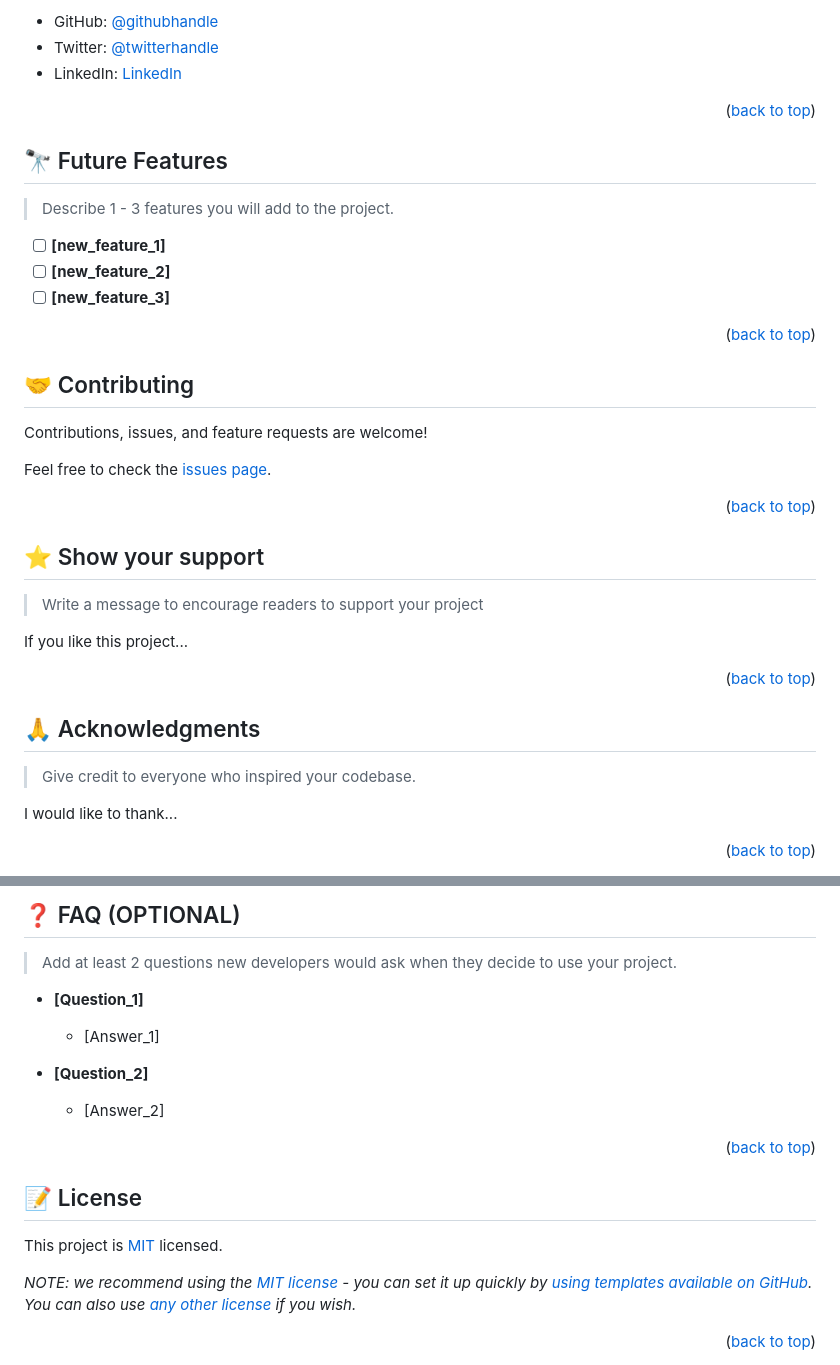
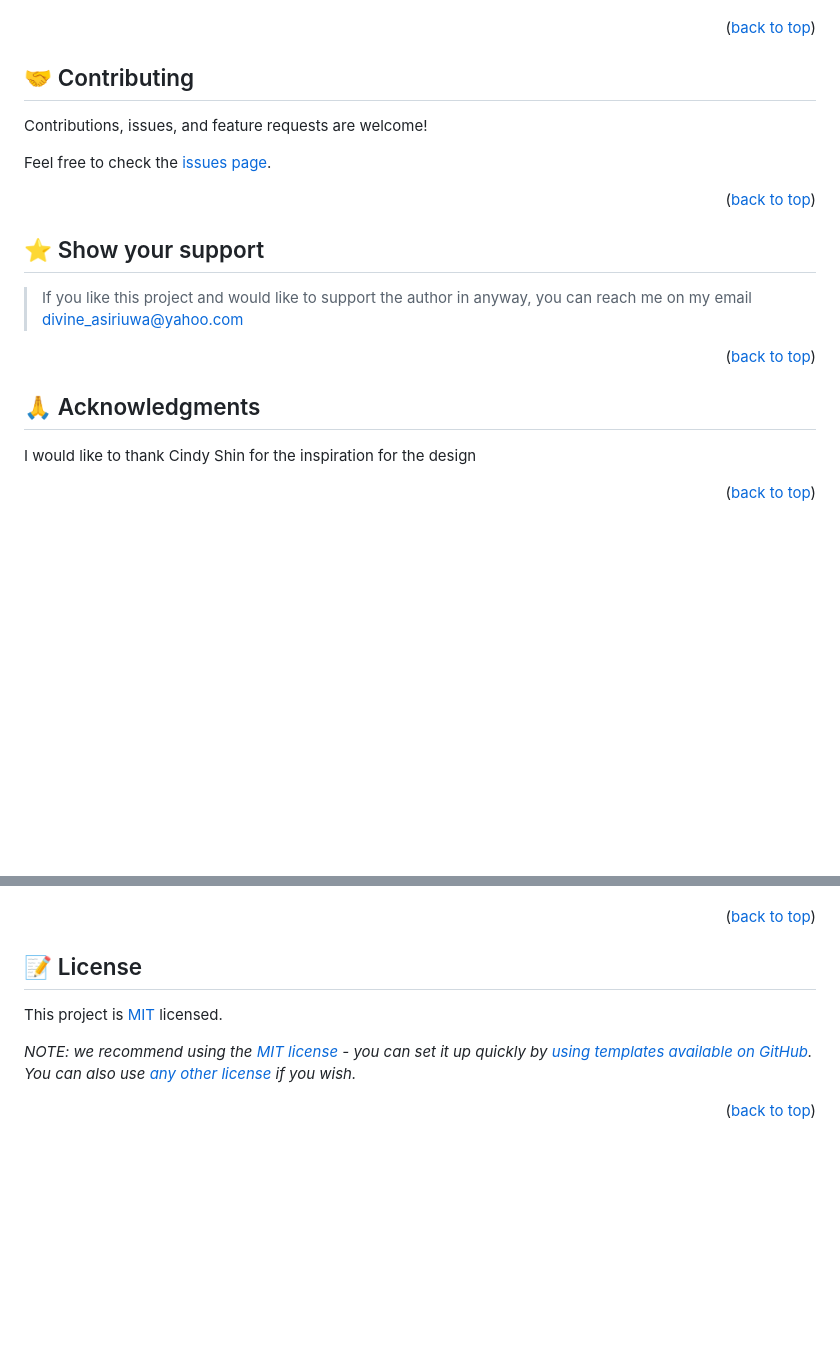
Before and after one commit to Divinity-dev/Capstone-project, a Markdown page: README.md, 2 parts joined by grey strips. Drawn GitHub-style; blank space fills up the shorter version.

```diff
--- a/README.md
+++ b/README.md
@@ -216,19 +169,4 @@ Example:
 
-- GitHub: [@githubhandle](https://github.com/githubhandle)
-- Twitter: [@twitterhandle](https://twitter.com/twitterhandle)
-- LinkedIn: [LinkedIn](https://linkedin.com/in/linkedinhandle)
-
-<p align="right">(<a href="#readme-top">back to top</a>)</p>
-
-<!-- FUTURE FEATURES -->
-
-## 🔭 Future Features <a name="future-features"></a>
-
-> Describe 1 - 3 features you will add to the project.
-
-- [ ] **[new_feature_1]**
-- [ ] **[new_feature_2]**
-- [ ] **[new_feature_3]**
 
 <p align="right">(<a href="#readme-top">back to top</a>)</p>
 
@@ -246,9 +184,7 @@ Feel free to check the [issues page](../../issues/).
 
 ## ⭐️ Show your support <a name="support"></a>
 
-> Write a message to encourage readers to support your project
-
-If you like this project...
+>If you like this project and would like to support the author in anyway, you can reach me on my email divine_asiriuwa@yahoo.com
 
 <p align="right">(<a href="#readme-top">back to top</a>)</p>
 
@@ -256,9 +192,9 @@ If you like this project...
 
 ## 🙏 Acknowledgments <a name="acknowledgements"></a>
 
-> Give credit to everyone who inspired your codebase.
+>
 
-I would like to thank...
+I would like to thank Cindy Shin for the inspiration for the design
 
 <p align="right">(<a href="#readme-top">back to top</a>)</p>
 
@@ -266,15 +201,5 @@ I would like to thank...
 
-## ❓ FAQ (OPTIONAL) <a name="faq"></a>
 
-> Add at least 2 questions new developers would ask when they decide to use your project.
-
-- **[Question_1]**
-
-  - [Answer_1]
-
-- **[Question_2]**
-
-  - [Answer_2]
 
 <p align="right">(<a href="#readme-top">back to top</a>)</p>
 
```
Also changed, not shown: other parts of README.md (+20 -68 lines).
